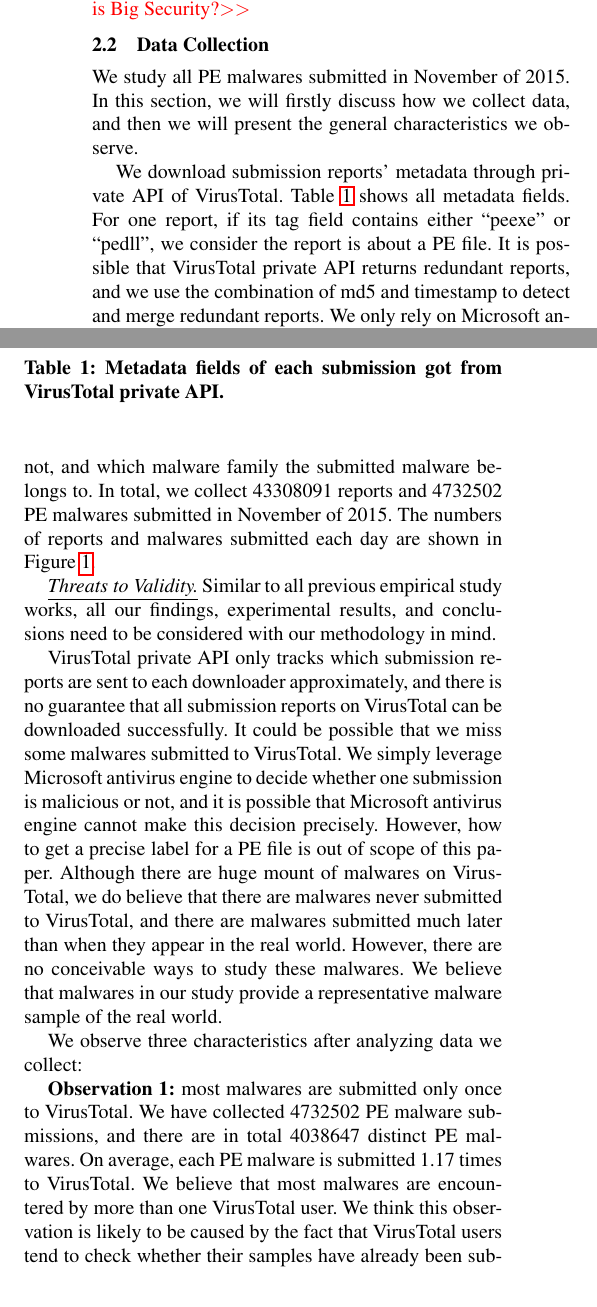
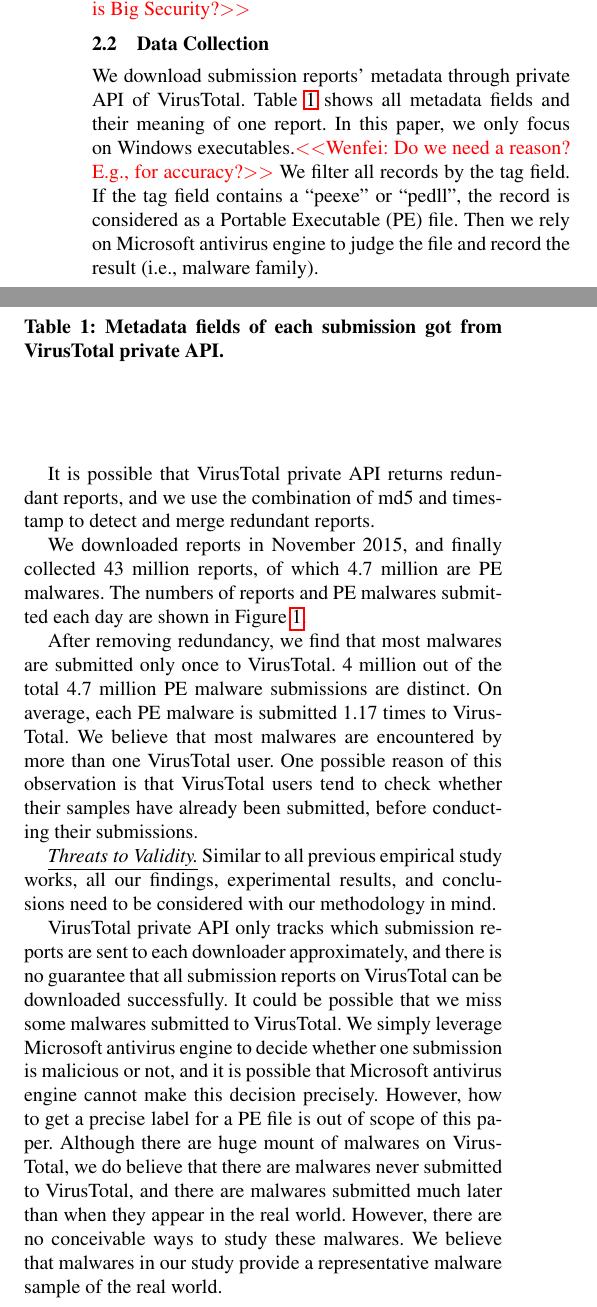
Before and after one commit to songlh/bigsecurity, a LaTeX paper (apsys2016/main.tex, which reads apsys2016/section/1_data.tex): two parts of the columns of page 2 of 6, joined at a grey line, cut so that both start at the same text. Compiled offline with pdfLaTeX; a missing font is replaced by an installed copy or a similar font.

Commit message:
modified:   section/1_data.tex

```diff
--- a/apsys2016/section/1_data.tex
+++ b/apsys2016/section/1_data.tex
@@ -38,9 +37,9 @@ Secondly, all submitted files on VirusTotal are already analyzed and labeled by
 \label{sec:meth}
 
 
-We study all PE malwares submitted in November of 2015.
-In this section, we will firstly discuss how we collect data,
-and then we will present the general characteristics we observe.
+%We study all PE malwares submitted in November of 2015.
+%In this section, we will firstly discuss how we collect data,
+%and then we will present the general characteristics we observe.
 
 %\subsection{Data collection}
 
@@ -78,17 +77,30 @@ Metadata Fields & Explanation \\
 \label{tab:fields}
 \end{table}
 
-We download submission reports' metadata through private API of VirusTotal.
-Table~\ref{tab:fields} shows all metadata fields.
-For one report, if its tag field contains either ``peexe'' or ``pedll'',
-we consider the report is about a PE file.
+%We download submission reports' metadata through private API of VirusTotal.
+%Table~\ref{tab:fields} shows all metadata fields.
+%For one report, if its tag field contains either ``peexe'' or ``pedll'',
+%we consider the report is about a PE file.
+%It is possible that VirusTotal private API returns redundant reports,
+%and we use the combination of md5 and timestamp to detect and merge redundant reports.
+%We only rely on Microsoft antivirus engine to judge whether a submission is malicious or not,
+%and which malware family the submitted malware belongs to.
+%In total, we collect 43308091 reports and 4732502 PE malwares submitted
+%in November of 2015.
+%The numbers of reports and malwares submitted each day are shown in Figure~\ref{fig:subnum}.
+We download submission reports' metadata through private API of VirusTotal. Table~\ref{tab:fields} shows all metadata fields and their meaning of one report. In this paper, we only focus on Windows executables.\wenfei{Do we need a reason? E.g., for accuracy?} We filter all records by the tag field. If the tag field contains a ``peexe'' or ``pedll'', the record is considered as a Portable Executable (PE) file. Then we rely on Microsoft antivirus engine to judge the file and record the result (i.e., malware family).
+
 It is possible that VirusTotal private API returns redundant reports,
 and we use the combination of md5 and timestamp to detect and merge redundant reports.
-We only rely on Microsoft antivirus engine to judge whether a submission is malicious or not,
-and which malware family the submitted malware belongs to.
-In total, we collect 43308091 reports and 4732502 PE malwares submitted
-in November of 2015.
-The numbers of reports and malwares submitted each day are shown in Figure~\ref{fig:subnum}.
+
+We downloaded reports in November 2015, and finally collected 43 million reports, of which 4.7 million are PE malwares.
+The numbers of reports and PE malwares submitted each day are shown in Figure~\ref{fig:subnum}.
+
+
+After removing redundancy, we find that most malwares are submitted only once to VirusTotal. 4 million out of the total 4.7 million PE malware submissions are distinct. On average, each PE malware is submitted 1.17 times to VirusTotal. We believe that most malwares are encountered by more than one VirusTotal user. One possible reason of this observation is that VirusTotal users
+tend to check whether their samples have already been submitted,
+before conducting their submissions.
+%Thus, the number of submissions is not a good indicator for malware popularity.
 
 \textit{\underline{Threats to Validity.}}
 Similar to all previous empirical study works, all our findings, experimental results,
@@ -108,14 +120,14 @@ We believe that malwares in our study provide a representative malware sample of
 
 
 
-We observe three characteristics after analyzing data we collect:
+%We observe three characteristics after analyzing data we collect:
 
-{\bf Observation 1:}
-most malwares are submitted only once to VirusTotal.
-We have collected 4732502 PE malware submissions, and there are in total 4038647 distinct PE malwares.
-On average, each PE malware is submitted 1.17 times to VirusTotal.
-We believe that most malwares are encountered by more than one VirusTotal user.
-We think this observation is likely to be caused by the fact that VirusTotal users
-tend to check whether their samples have already been submitted,
-before conducting their submissions,
-and the number of submissions is not a good indicator for malware popularity.
+%{\bf Observation 1:}
+%most malwares are submitted only once to VirusTotal.
+%We have collected 4732502 PE malware submissions, and there are in total 4038647 distinct PE malwares.
+%On average, each PE malware is submitted 1.17 times to VirusTotal.
+%We believe that most malwares are encountered by more than one VirusTotal user.
+%We think this observation is likely to be caused by the fact that VirusTotal users
+%tend to check whether their samples have already been submitted,
+%before conducting their submissions,
+%and the number of submissions is not a good indicator for malware popularity.
```
Also changed, not shown: apsys2016/section/1_data.tex (3 more changed lines).
